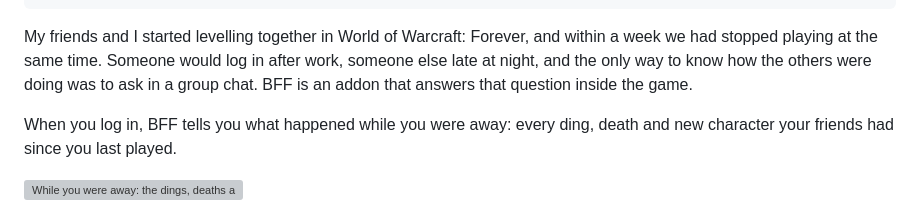
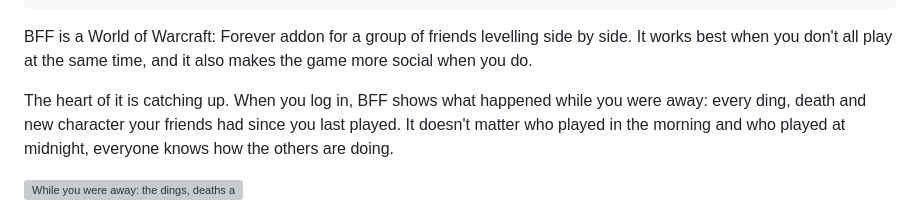
Before and after one commit to Shtian/shtian-info, a Markdown page: src/projects/bff-wow.md, the part around one of its changes. GitHub-like rendering; grey boxes are pictures that could not be loaded.

Commit message:
docs(projects): reframe the BFF write-up around catching up and the social features

```diff
--- a/src/projects/bff-wow.md
+++ b/src/projects/bff-wow.md
@@ -12,8 +12,8 @@ tags:
   - Game
 ---
 
-My friends and I started levelling together in World of Warcraft: Forever, and within a week we had stopped playing at the same time. Someone would log in after work, someone else late at night, and the only way to know how the others were doing was to ask in a group chat. BFF is an addon that answers that question inside the game.
+BFF is a World of Warcraft: Forever addon for a group of friends levelling side by side. It works best when you don't all play at the same time, and it also makes the game more social when you do.
 
-When you log in, BFF tells you what happened while you were away: every ding, death and new character your friends had since you last played.
+The heart of it is catching up. When you log in, BFF shows what happened while you were away: every ding, death and new character your friends had since you last played. It doesn't matter who played in the morning and who played at midnight, everyone knows how the others are doing.
 
 ![While you were away: the dings, deaths and new characters your friends had since you last played](./images/bff-wow-hero.jpg)
```
Also changed, not shown: other parts of src/projects/bff-wow.md (+10 -8 lines).
